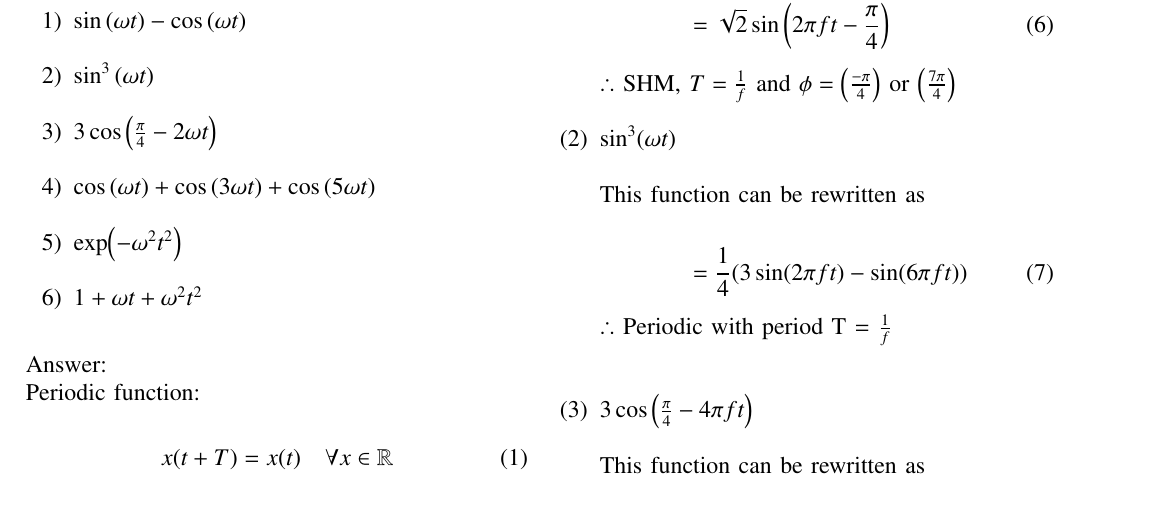
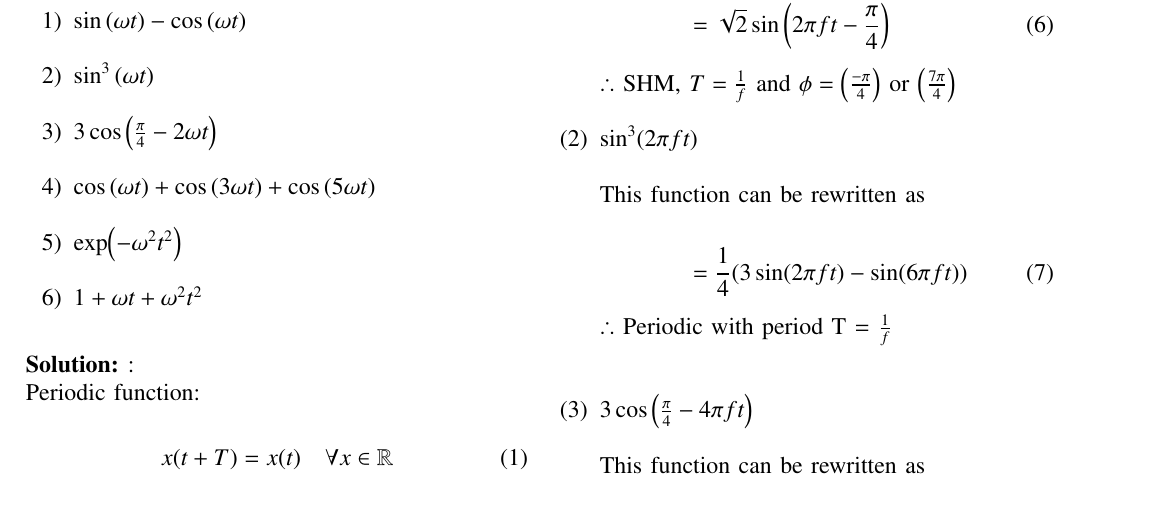
Before and after one commit to Dhyana2904/EE1205, a LaTeX problem sheet (assignment_1/assignment1.tex): part of page 1 of 3, cut so that both start at the same text. Compiled offline with pdfLaTeX.

Commit message:
Add files via upload

```diff
--- a/assignment_1/assignment1.tex
+++ b/assignment_1/assignment1.tex
@@ -64,7 +64,7 @@
  \item \text{exp}\brak{-\omega^2 t^2}\\
  \item $1+\omega t+\omega^2 t^2$\\
   \end{enumerate}
- Answer:\\
+ \solution:\\
    Periodic function:
    \begin{align}
 x(t+T) = x(t) \quad \forall x \in \mathbb{R}
@@ -93,7 +93,7 @@ The function can be rewritten as:
  \(\therefore\) SHM, \(T = \frac{1}{f}\) and \(\phi = \brak{\frac{-\pi}{4}}\) or \(\brak{\frac{7\pi}{4}}\)\\
 
 
-    \item[(2)] $\sin^3(\omega t)$\\
+     \item[(2)] $\sin^3(2\pi f t)$\\
 
  This function can be rewritten as\\
  \begin{align}
```
Also changed, not shown: assignment_1/assignment1.pdf, 1 other file.
